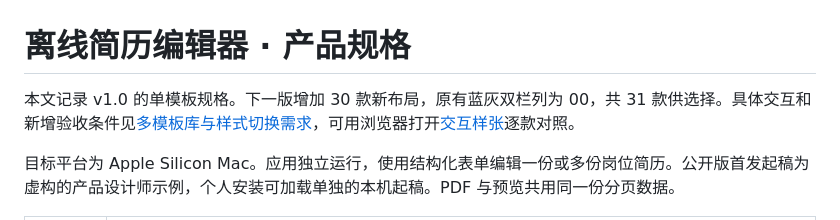
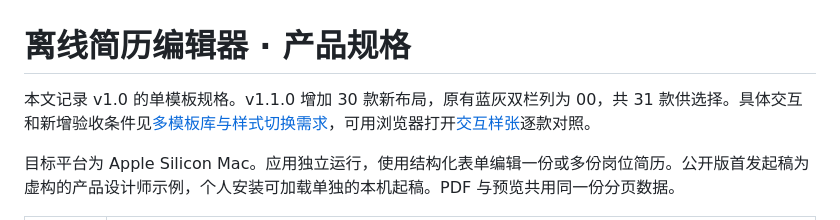
Before and after one commit to franckwei29/local-resume-studio, a Markdown page: docs/requirements.md, the part around the change. GitHub-like rendering.

```diff
--- a/docs/requirements.md
+++ b/docs/requirements.md
@@ -1,6 +1,6 @@
 # 离线简历编辑器 · 产品规格
 
-本文记录 v1.0 的单模板规格。下一版增加 30 款新布局，原有蓝灰双栏列为 00，共 31 款供选择。具体交互和新增验收条件见[多模板库与样式切换需求](template-library-requirements.md)，可用浏览器打开[交互样张](template-gallery.html)逐款对照。
+本文记录 v1.0 的单模板规格。v1.1.0 增加 30 款新布局，原有蓝灰双栏列为 00，共 31 款供选择。具体交互和新增验收条件见[多模板库与样式切换需求](template-library-requirements.md)，可用浏览器打开[交互样张](template-gallery.html)逐款对照。
 
 目标平台为 Apple Silicon Mac。应用独立运行，使用结构化表单编辑一份或多份岗位简历。公开版首发起稿为虚构的产品设计师示例，个人安装可加载单独的本机起稿。PDF 与预览共用同一份分页数据。
 
```
Also changed, not shown: README.md (+6 -5 lines), docs/acceptance-v1.1.md (added, +55 -0 lines), docs/template-library-requirements.md (+1 -1 lines), docs/template-picker.png (added), 1 other file.
